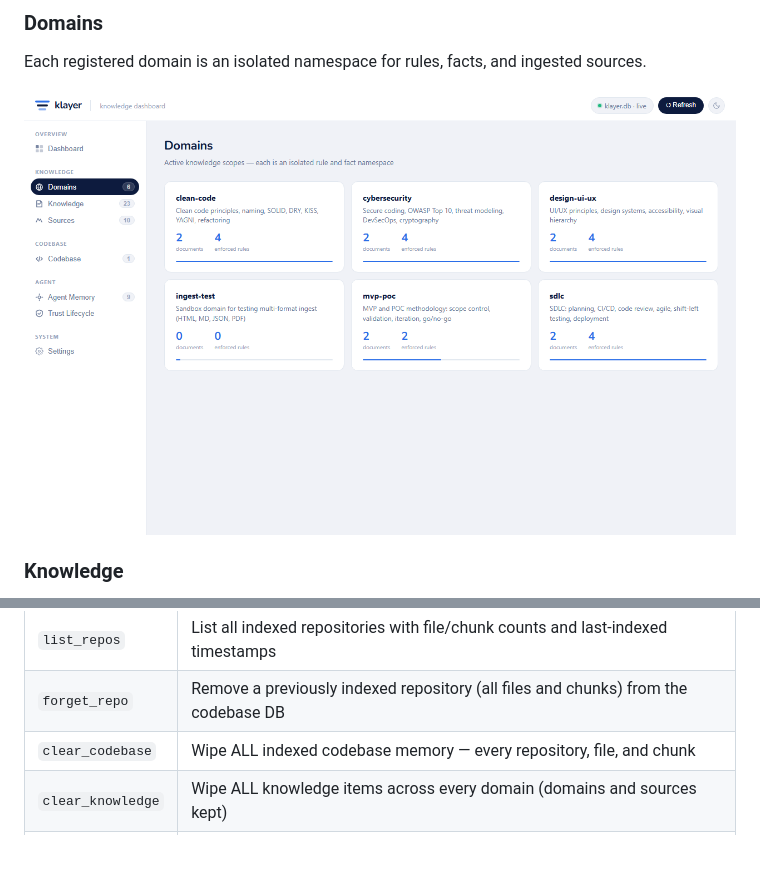
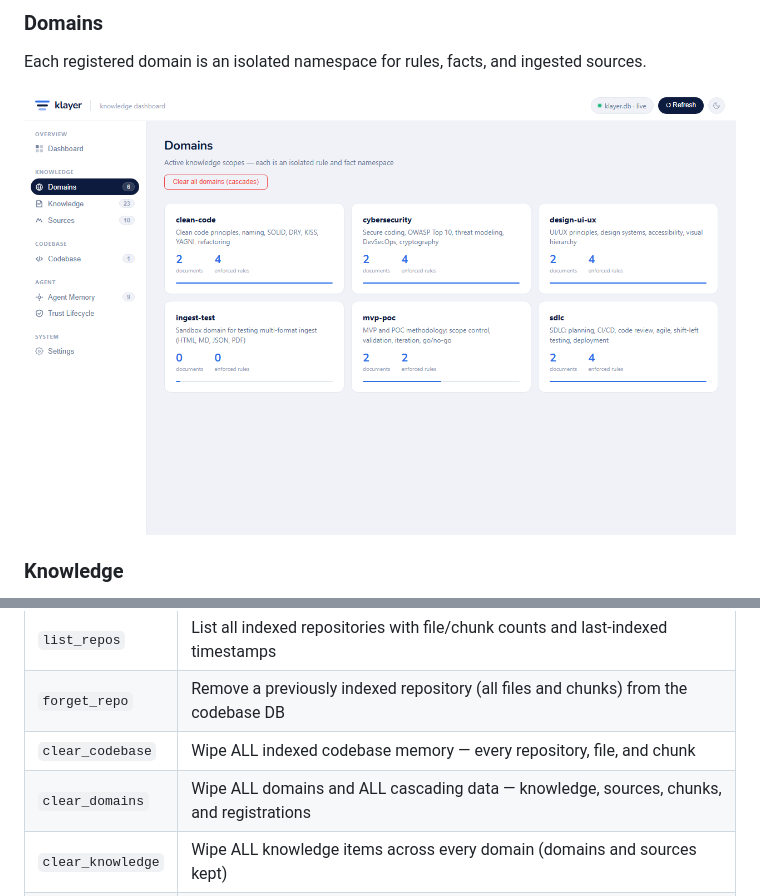
Before and after one commit to walkowicz19/klayer, a Markdown page: README.md, 2 parts joined by grey strips. Drawn GitHub-style; pictures changed too: docs/screenshots/domains.png; blank space fills up the shorter version.

Commit message:
Add cascade-warning clear button for Domains page with matching MCP tool

```diff
--- a/README.md
+++ b/README.md
@@ -132,6 +132,7 @@ only reviewed + user are ENFORCED.
 | `list_repos` | List all indexed repositories with file/chunk counts and last-indexed timestamps |
 | `forget_repo` | Remove a previously indexed repository (all files and chunks) from the codebase DB |
 | `clear_codebase` | Wipe ALL indexed codebase memory — every repository, file, and chunk |
+| `clear_domains` | Wipe ALL domains and ALL cascading data — knowledge, sources, chunks, and registrations |
 | `clear_knowledge` | Wipe ALL knowledge items across every domain (domains and sources kept) |
 | `clear_sources` | Wipe ALL ingested sources and chunks across every domain (knowledge kept) |
 | `clear_episodes` | Wipe ALL agentic run episodes from the audit trail |
```
Also changed, not shown: 3 other files.
